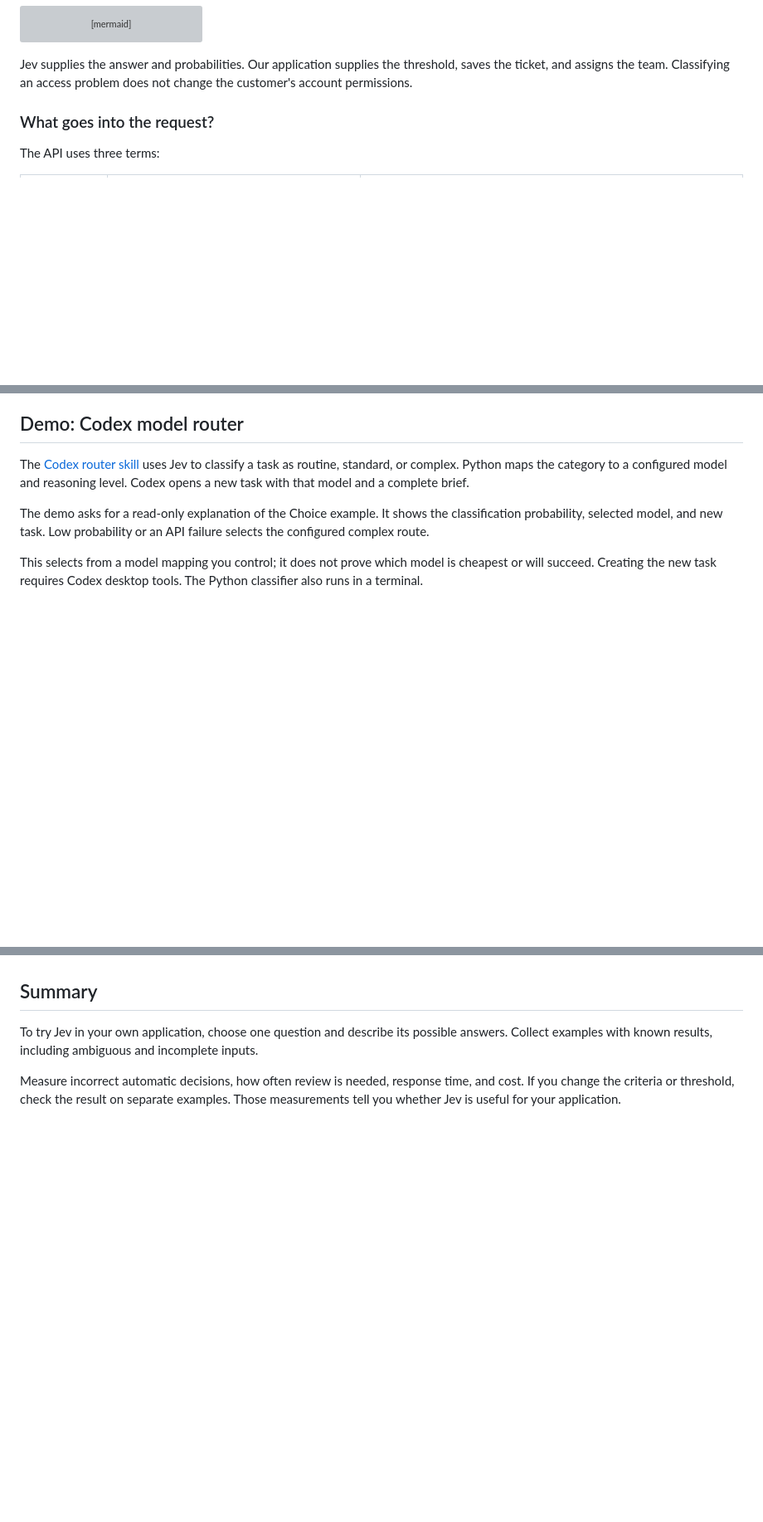
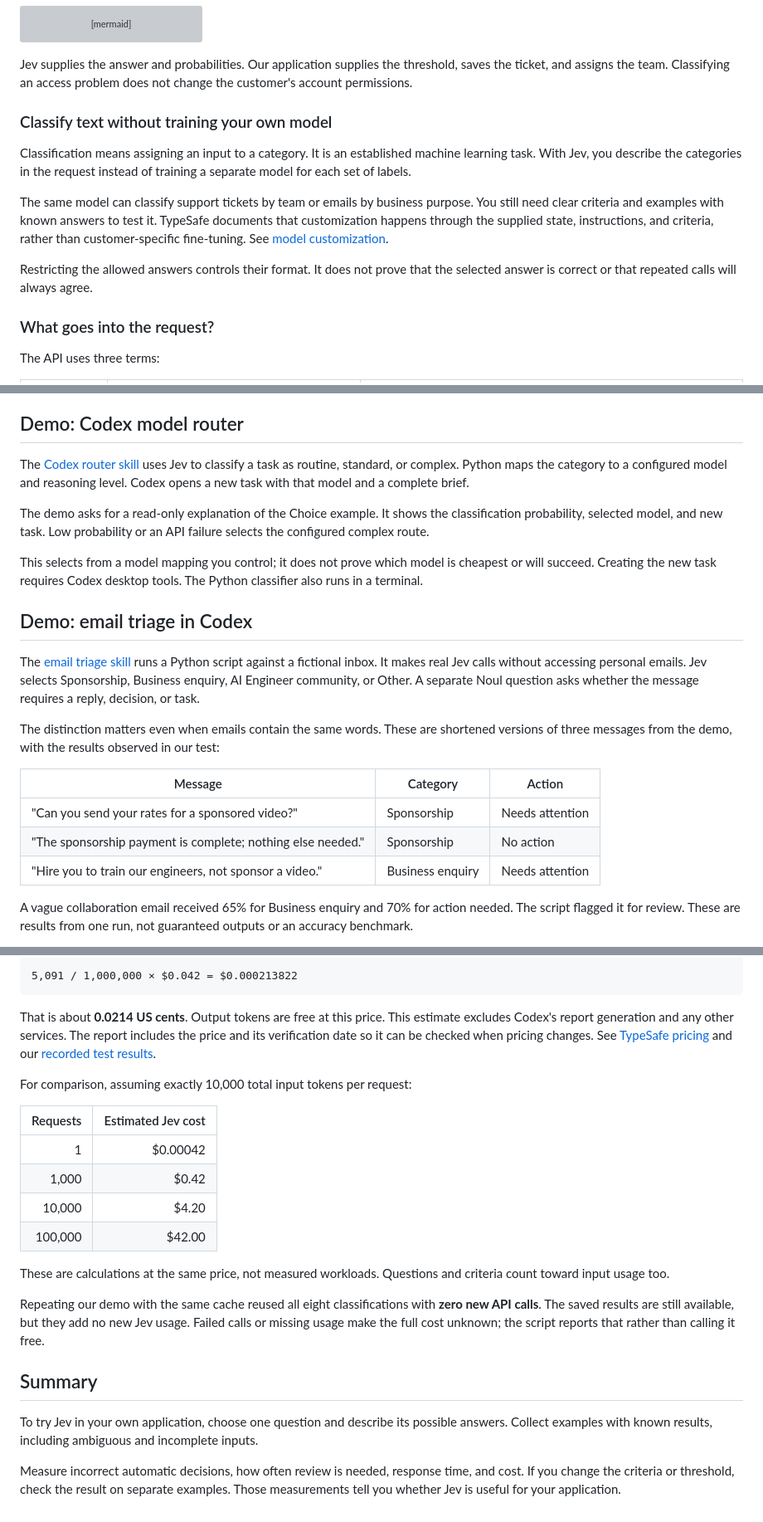
Before and after one commit to owainlewis/jev-examples, a Markdown page: docs/video.md, 3 parts joined by grey strips. Shown at 83% size. Drawn GitHub-style; blank space fills up the shorter version; grey boxes are pictures that could not be loaded.

Commit message:
docs: teach email classification and measured Jev costs

````diff
--- a/docs/video.md
+++ b/docs/video.md
@@ -45,6 +45,14 @@ flowchart LR
 ```
 
 Jev supplies the answer and probabilities. Our application supplies the threshold, saves the ticket, and assigns the team. Classifying an access problem does not change the customer's account permissions.
+
+### Classify text without training your own model
+
+Classification means assigning an input to a category. It is an established machine learning task. With Jev, you describe the categories in the request instead of training a separate model for each set of labels.
+
+The same model can classify support tickets by team or emails by business purpose. You still need clear criteria and examples with known answers to test it. TypeSafe documents that customization happens through the supplied state, instructions, and criteria, rather than customer-specific fine-tuning. See [model customization](https://docs.typesafe.ai/models).
+
+Restricting the allowed answers controls their format. It does not prove that the selected answer is correct or that repeated calls will always agree.
 
 ### What goes into the request?
 
@@ -175,3 +183,17 @@ The demo asks for a read-only explanation of the Choice example. It shows the cl
 
 This selects from a model mapping you control; it does not prove which model is cheapest or will succeed. Creating the new task requires Codex desktop tools. The Python classifier also runs in a terminal.
 
+## Demo: email triage in Codex
+
+The [email triage skill](../demos/email-triage/README.md) runs a Python script against a fictional inbox. It makes real Jev calls without accessing personal emails. Jev selects Sponsorship, Business enquiry, AI Engineer community, or Other. A separate Noul question asks whether the message requires a reply, decision, or task.
+
+The distinction matters even when emails contain the same words. These are shortened versions of three messages from the demo, with the results observed in our test:
+
+| Message | Category | Action |
+| --- | --- | --- |
+| "Can you send your rates for a sponsored video?" | Sponsorship | Needs attention |
+| "The sponsorship payment is complete; nothing else needed." | Sponsorship | No action |
+| "Hire you to train our engineers, not sponsor a video." | Business enquiry | Needs attention |
+
+A vague collaboration email received 65% for Business enquiry and 70% for action needed. The script flagged it for review. These are results from one run, not guaranteed outputs or an accuracy benchmark.
+
@@ -178,3 +214,22 @@ This selects from a model mapping you control; it does not prove which model is
+```text
+5,091 / 1,000,000 × $0.042 = $0.000213822
+```
+
+That is about **0.0214 US cents**. Output tokens are free at this price. This estimate excludes Codex's report generation and any other services. The report includes the price and its verification date so it can be checked when pricing changes. See [TypeSafe pricing](https://docs.typesafe.ai/models) and our [recorded test results](../demos/email-triage/VERIFICATION.md).
+
+For comparison, assuming exactly 10,000 total input tokens per request:
+
+| Requests | Estimated Jev cost |
+| ---: | ---: |
+| 1 | $0.00042 |
+| 1,000 | $0.42 |
+| 10,000 | $4.20 |
+| 100,000 | $42.00 |
+
+These are calculations at the same price, not measured workloads. Questions and criteria count toward input usage too.
+
+Repeating our demo with the same cache reused all eight classifications with **zero new API calls**. The saved results are still available, but they add no new Jev usage. Failed calls or missing usage make the full cost unknown; the script reports that rather than calling it free.
+
 ## Summary
 
 To try Jev in your own application, choose one question and describe its possible answers. Collect examples with known results, including ambiguous and incomplete inputs.
````
Also changed, not shown: other parts of docs/video.md (+17 -3 lines).
